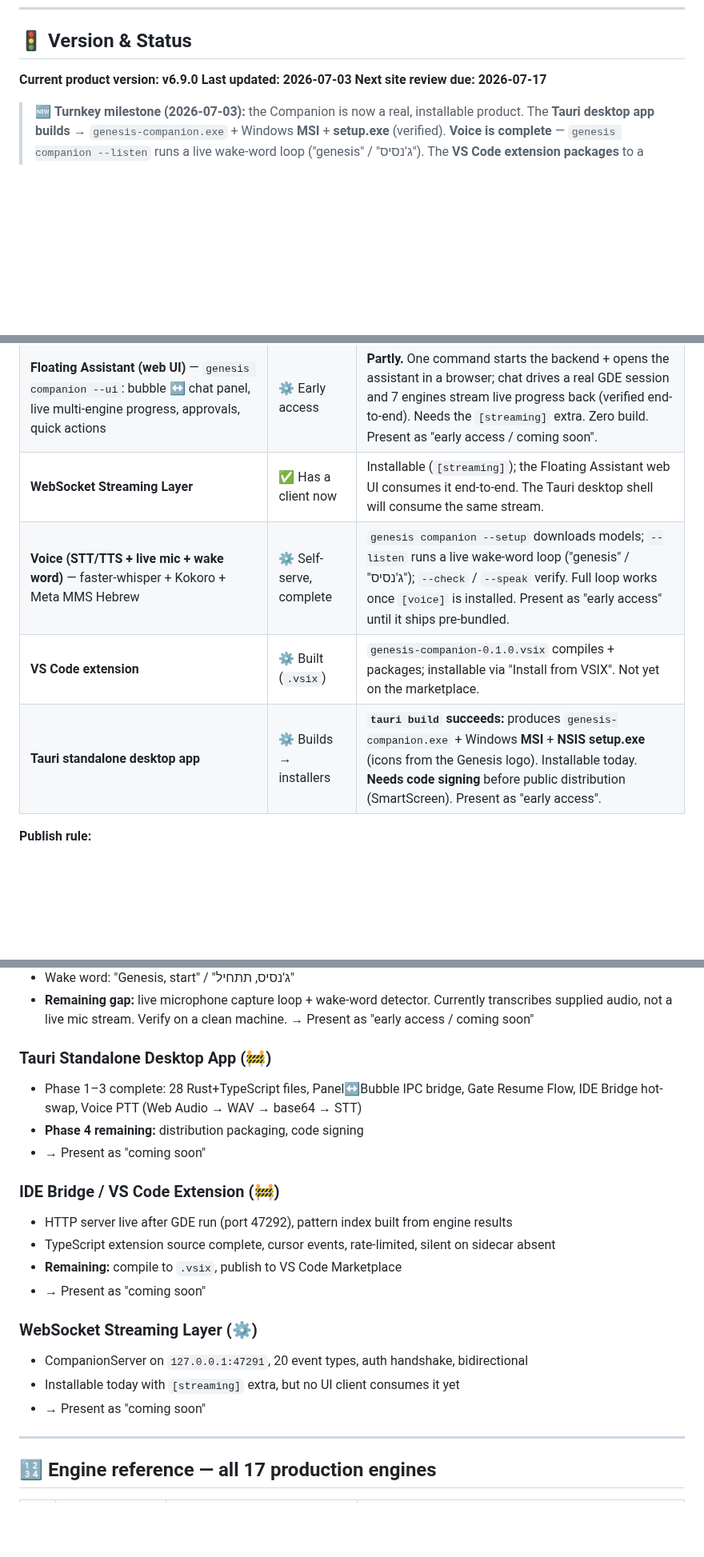
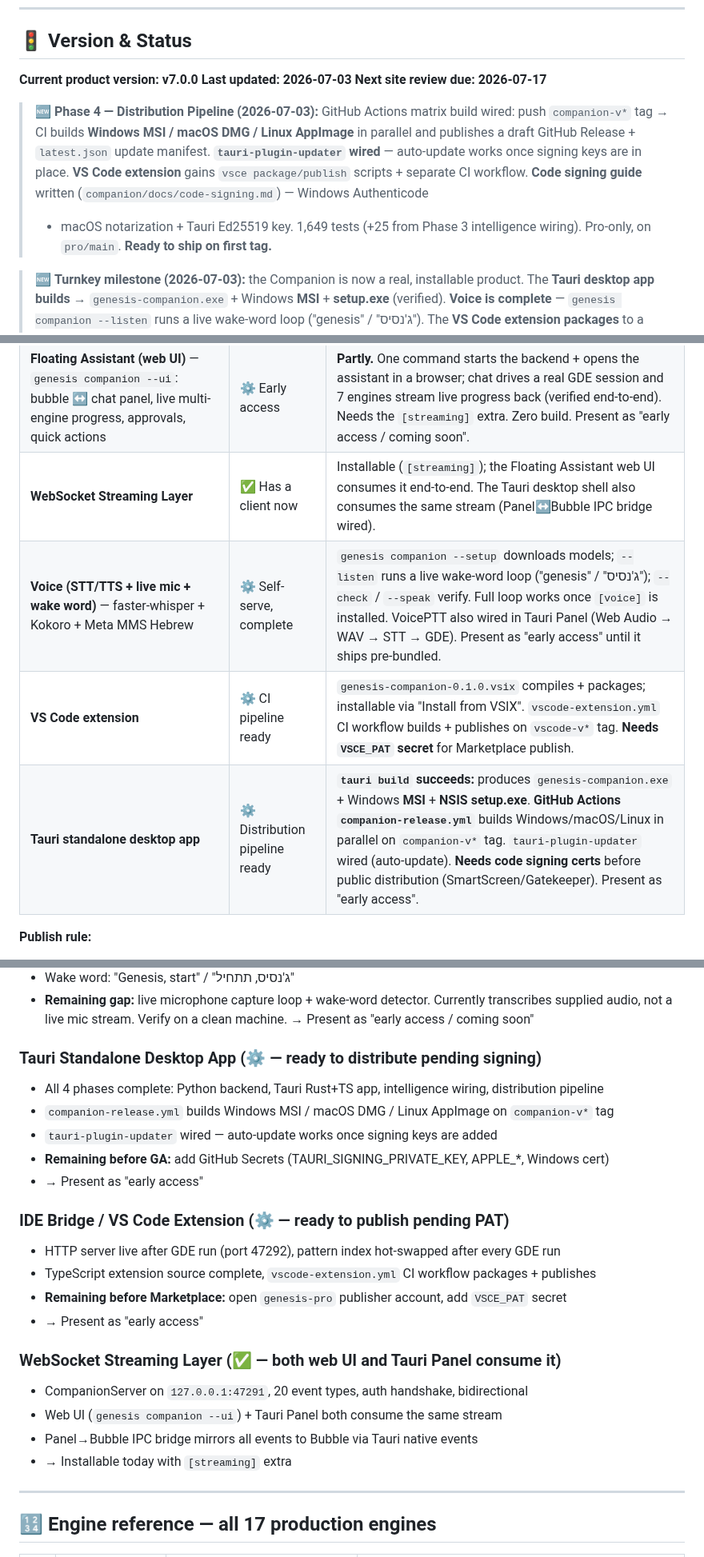
Before and after one commit to maioio/genesis-architect, a Markdown page: docs/WEBSITE_UPDATE_REPORT_v6.1.0.md, 3 parts joined by grey strips. Shown at 80% size. GitHub-like rendering; blank space fills up the shorter version.

Commit message:
docs(website): bump to v7.0 — Phase 4 distribution pipeline status
Updated Customer-Readiness Matrix: Tauri (distribution pipeline ready),
VS Code (CI pipeline ready), Streaming (both web UI + Tauri consume it).
Updated Coming Soon section to reflect completed Phase 4. Added v7.0 to
milestone history. Bumped version to v7.0.0.

Co-Authored-By: Claude Sonnet 4.6 <noreply@anthropic.com>

```diff
--- a/docs/WEBSITE_UPDATE_REPORT_v6.1.0.md
+++ b/docs/WEBSITE_UPDATE_REPORT_v6.1.0.md
@@ -9,9 +9,18 @@
 
 ## 🚦 Version & Status
 
-**Current product version: v6.9.0**
+**Current product version: v7.0.0**
 **Last updated: 2026-07-03**
 **Next site review due: 2026-07-17**
+
+> 🆕 **Phase 4 — Distribution Pipeline (2026-07-03):** GitHub Actions matrix build
+> wired: push `companion-v*` tag → CI builds **Windows MSI / macOS DMG / Linux AppImage**
+> in parallel and publishes a draft GitHub Release + `latest.json` update manifest.
+> **`tauri-plugin-updater` wired** — auto-update works once signing keys are in place.
+> **VS Code extension** gains `vsce package/publish` scripts + separate CI workflow.
+> **Code signing guide** written (`companion/docs/code-signing.md`) — Windows Authenticode
+> + macOS notarization + Tauri Ed25519 key. 1,649 tests (+25 from Phase 3 intelligence
+> wiring). Pro-only, on `pro/main`. **Ready to ship on first tag.**
 
 > 🆕 **Turnkey milestone (2026-07-03):** the Companion is now a real, installable
 > product. The **Tauri desktop app builds** → `genesis-companion.exe` + Windows
@@ -48,10 +57,10 @@
 | **genesis companion** — local health page + gate miss-rate stats | ✅ Shipped | **Yes.** |
 | **Committee Engine** — 5-advisor debate, collapse detection, transparency profiles | ✅ Shipped | **Yes**, via CLI/API. |
 | **Floating Assistant (web UI)** — `genesis companion --ui`: bubble ↔ chat panel, live multi-engine progress, approvals, quick actions | ⚙️ Early access | **Partly.** One command starts the backend + opens the assistant in a browser; chat drives a real GDE session and 7 engines stream live progress back (verified end-to-end). Needs the `[streaming]` extra. Zero build. Present as "early access / coming soon". |
-| **WebSocket Streaming Layer** | ✅ Has a client now | Installable (`[streaming]`); the Floating Assistant web UI consumes it end-to-end. The Tauri desktop shell will consume the same stream. |
-| **Voice (STT/TTS + live mic + wake word)** — faster-whisper + Kokoro + Meta MMS Hebrew | ⚙️ Self-serve, complete | `genesis companion --setup` downloads models; `--listen` runs a live wake-word loop ("genesis" / "ג'נסיס"); `--check` / `--speak` verify. Full loop works once `[voice]` is installed. Present as "early access" until it ships pre-bundled. |
-| **VS Code extension** | ⚙️ Built (`.vsix`) | `genesis-companion-0.1.0.vsix` compiles + packages; installable via "Install from VSIX". Not yet on the marketplace. |
-| **Tauri standalone desktop app** | ⚙️ Builds → installers | **`tauri build` succeeds:** produces `genesis-companion.exe` + Windows **MSI** + **NSIS setup.exe** (icons from the Genesis logo). Installable today. **Needs code signing** before public distribution (SmartScreen). Present as "early access". |
+| **WebSocket Streaming Layer** | ✅ Has a client now | Installable (`[streaming]`); the Floating Assistant web UI consumes it end-to-end. The Tauri desktop shell also consumes the same stream (Panel↔Bubble IPC bridge wired). |
+| **Voice (STT/TTS + live mic + wake word)** — faster-whisper + Kokoro + Meta MMS Hebrew | ⚙️ Self-serve, complete | `genesis companion --setup` downloads models; `--listen` runs a live wake-word loop ("genesis" / "ג'נסיס"); `--check` / `--speak` verify. Full loop works once `[voice]` is installed. VoicePTT also wired in Tauri Panel (Web Audio → WAV → STT → GDE). Present as "early access" until it ships pre-bundled. |
+| **VS Code extension** | ⚙️ CI pipeline ready | `genesis-companion-0.1.0.vsix` compiles + packages; installable via "Install from VSIX". `vscode-extension.yml` CI workflow builds + publishes on `vscode-v*` tag. **Needs `VSCE_PAT` secret** for Marketplace publish. |
+| **Tauri standalone desktop app** | ⚙️ Distribution pipeline ready | **`tauri build` succeeds:** produces `genesis-companion.exe` + Windows **MSI** + **NSIS setup.exe**. **GitHub Actions `companion-release.yml`** builds Windows/macOS/Linux in parallel on `companion-v*` tag. `tauri-plugin-updater` wired (auto-update). **Needs code signing certs** before public distribution (SmartScreen/Gatekeeper). Present as "early access". |
 
 **Publish rule:**
 - ✅ = announce as *available today*
@@ -195,21 +204,24 @@ genesis companion --speak "Hello"         # Test TTS round-trip
 - Wake word: "Genesis, start" / "ג'נסיס, תתחיל"
 - **Remaining gap:** live microphone capture loop + wake-word detector. Currently transcribes supplied audio, not a live mic stream. Verify on a clean machine. → Present as "early access / coming soon"
 
-### Tauri Standalone Desktop App (🚧)
-- Phase 1–3 complete: 28 Rust+TypeScript files, Panel↔Bubble IPC bridge, Gate Resume Flow, IDE Bridge hot-swap, Voice PTT (Web Audio → WAV → base64 → STT)
-- **Phase 4 remaining:** distribution packaging, code signing
-- → Present as "coming soon"
+### Tauri Standalone Desktop App (⚙️ — ready to distribute pending signing)
+- All 4 phases complete: Python backend, Tauri Rust+TS app, intelligence wiring, distribution pipeline
+- `companion-release.yml` builds Windows MSI / macOS DMG / Linux AppImage on `companion-v*` tag
+- `tauri-plugin-updater` wired — auto-update works once signing keys are added
+- **Remaining before GA:** add GitHub Secrets (TAURI_SIGNING_PRIVATE_KEY, APPLE_*, Windows cert)
+- → Present as "early access"
 
-### IDE Bridge / VS Code Extension (🚧)
-- HTTP server live after GDE run (port 47292), pattern index built from engine results
-- TypeScript extension source complete, cursor events, rate-limited, silent on sidecar absent
-- **Remaining:** compile to `.vsix`, publish to VS Code Marketplace
-- → Present as "coming soon"
+### IDE Bridge / VS Code Extension (⚙️ — ready to publish pending PAT)
+- HTTP server live after GDE run (port 47292), pattern index hot-swapped after every GDE run
+- TypeScript extension source complete, `vscode-extension.yml` CI workflow packages + publishes
+- **Remaining before Marketplace:** open `genesis-pro` publisher account, add `VSCE_PAT` secret
+- → Present as "early access"
 
-### WebSocket Streaming Layer (⚙️)
+### WebSocket Streaming Layer (✅ — both web UI and Tauri Panel consume it)
 - CompanionServer on `127.0.0.1:47291`, 20 event types, auth handshake, bidirectional
-- Installable today with `[streaming]` extra, but no UI client consumes it yet
-- → Present as "coming soon"
+- Web UI (`genesis companion --ui`) + Tauri Panel both consume the same stream
+- Panel→Bubble IPC bridge mirrors all events to Bubble via Tauri native events
+- → Installable today with `[streaming]` extra
 
 ---
 
```
Also changed, not shown: other parts of docs/WEBSITE_UPDATE_REPORT_v6.1.0.md (+4 -2 lines).
